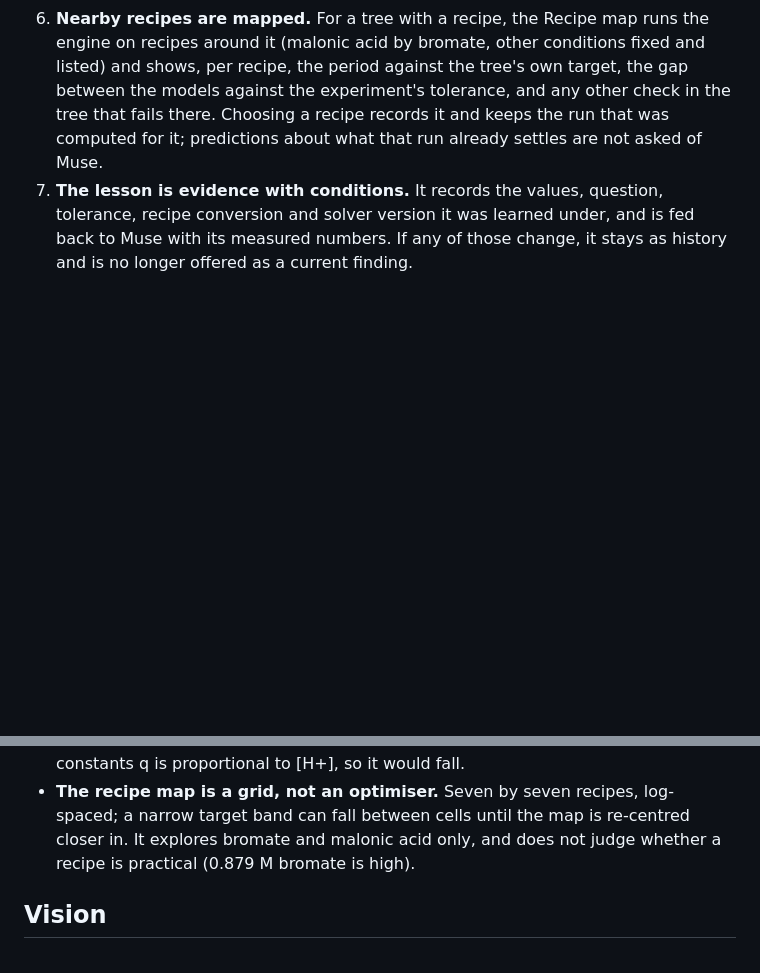
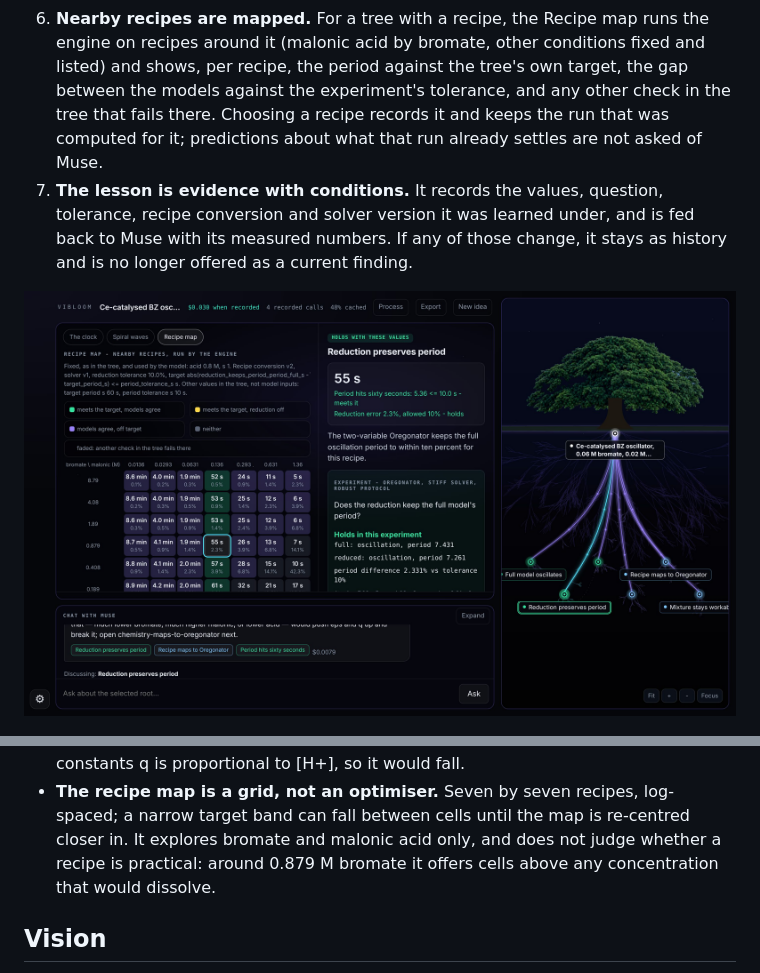
Before and after one commit to viraloyster/VIBloom, a Markdown page: README.md, 2 parts joined by grey strips. Rendered like a GitHub page; pictures changed too: docs/img/map.jpg (added); blank space fills up the shorter version.

Commit message:
Show which runs Muse was not asked to predict and add the recipe map to the README

```diff
--- a/README.md
+++ b/README.md
@@ -109,6 +109,8 @@ assumption that breaks, in the open, so research can move past it.
    under, and is fed back to Muse with its measured numbers. If any of those
    change, it stays as history and is no longer offered as a current finding.
 
+![The recipe map: recipes around the chosen one, each run by the engine; period against the tree's target and the gap between models, with the fixed conditions listed](docs/img/map.jpg)
+
 ![The Process view: every step from the log, with who took it, what was recorded and whether it reproduced here](docs/img/process.jpg)
 
 ## What is new in the design
@@ -192,7 +194,8 @@ recorded chemistry sessions cost $0.04 and $0.07.
 - **The recipe map is a grid, not an optimiser.** Seven by seven recipes,
   log-spaced; a narrow target band can fall between cells until the map is
   re-centred closer in. It explores bromate and malonic acid only, and does
-  not judge whether a recipe is practical (0.879 M bromate is high).
+  not judge whether a recipe is practical: around 0.879 M bromate it offers
+  cells above any concentration that would dissolve.
 
 ## Vision
 
```
Also changed, not shown: 1 other file.
